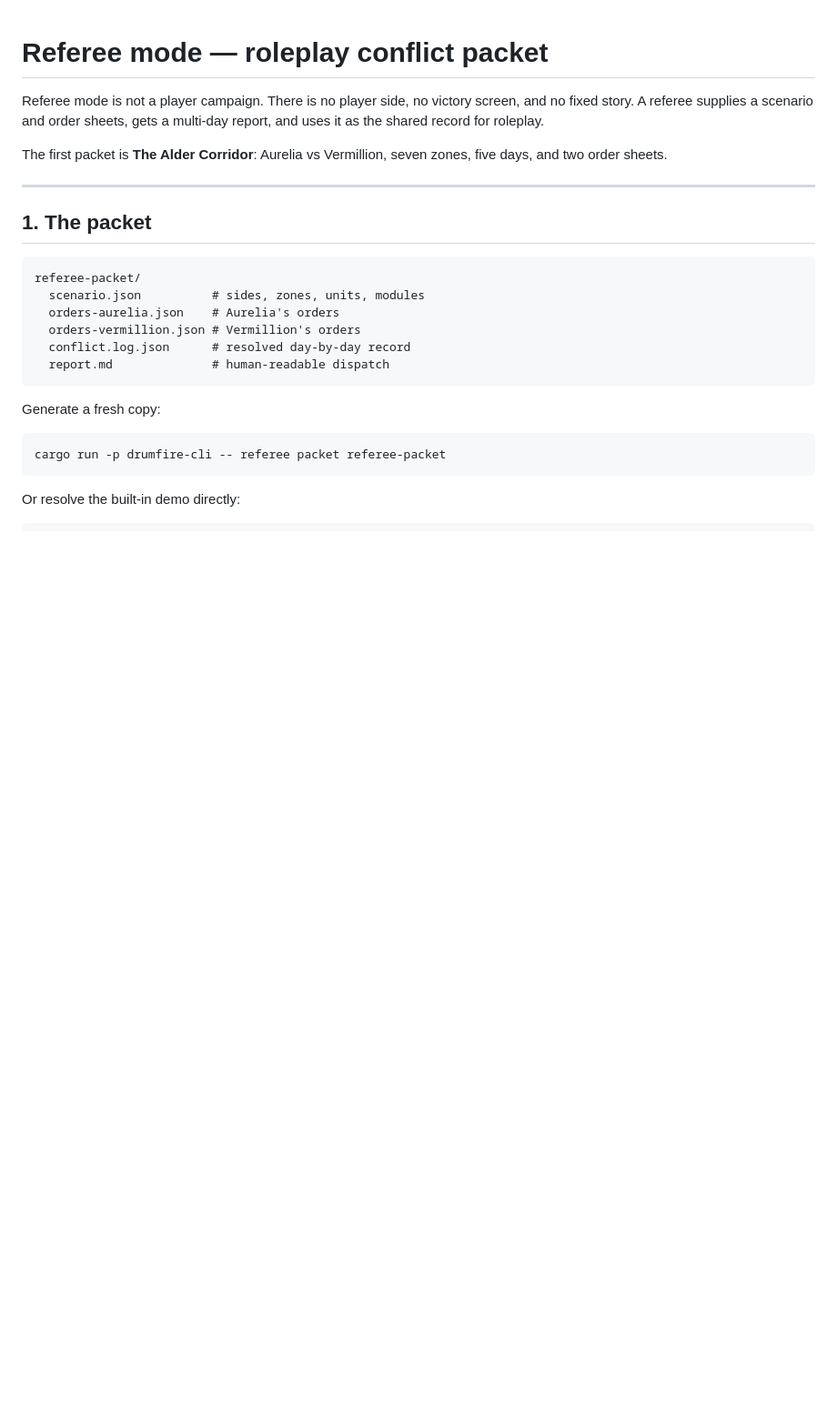
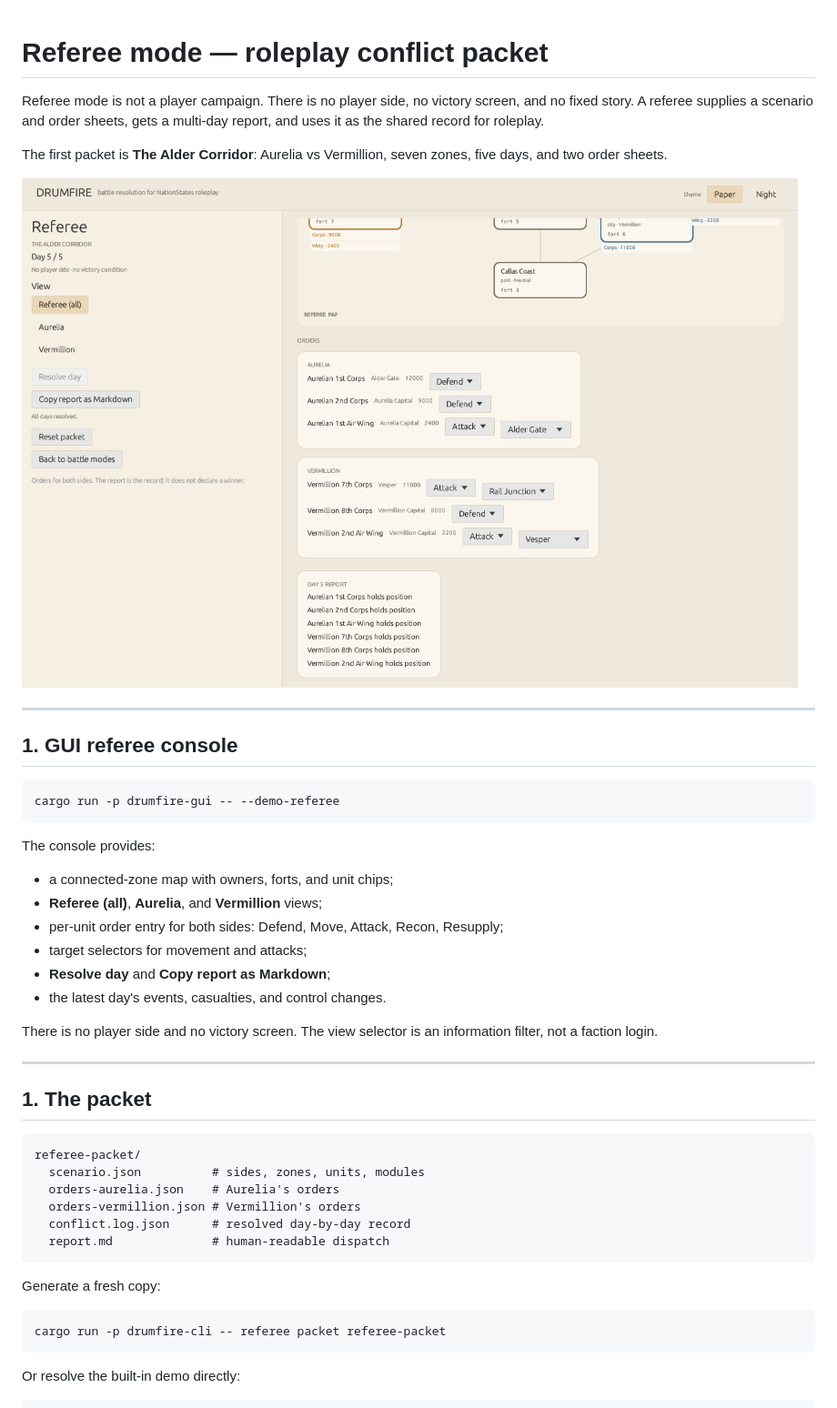
Before and after one commit to LeTrollologist/Drumfire, a Markdown page: docs/referee.md, the part around the change. Shown at 91% size. Drawn GitHub-style; pictures changed too: docs/referee.png (added); blank space fills up the shorter version.

````diff
--- a/docs/referee.md
+++ b/docs/referee.md
@@ -6,6 +6,28 @@ multi-day report, and uses it as the shared record for roleplay.
 
 The first packet is **The Alder Corridor**: Aurelia vs Vermillion, seven zones,
 five days, and two order sheets.
+
+![Referee console](referee.png)
+
+---
+
+## 1. GUI referee console
+
+```sh
+cargo run -p drumfire-gui -- --demo-referee
+```
+
+The console provides:
+
+- a connected-zone map with owners, forts, and unit chips;
+- **Referee (all)**, **Aurelia**, and **Vermillion** views;
+- per-unit order entry for both sides: Defend, Move, Attack, Recon, Resupply;
+- target selectors for movement and attacks;
+- **Resolve day** and **Copy report as Markdown**;
+- the latest day's events, casualties, and control changes.
+
+There is no player side and no victory screen. The view selector is an
+information filter, not a faction login.
 
 ---
 
````
Also changed, not shown: CHANGELOG.md (+2 -0 lines), README.md (+13 -6 lines), 4 other files.
